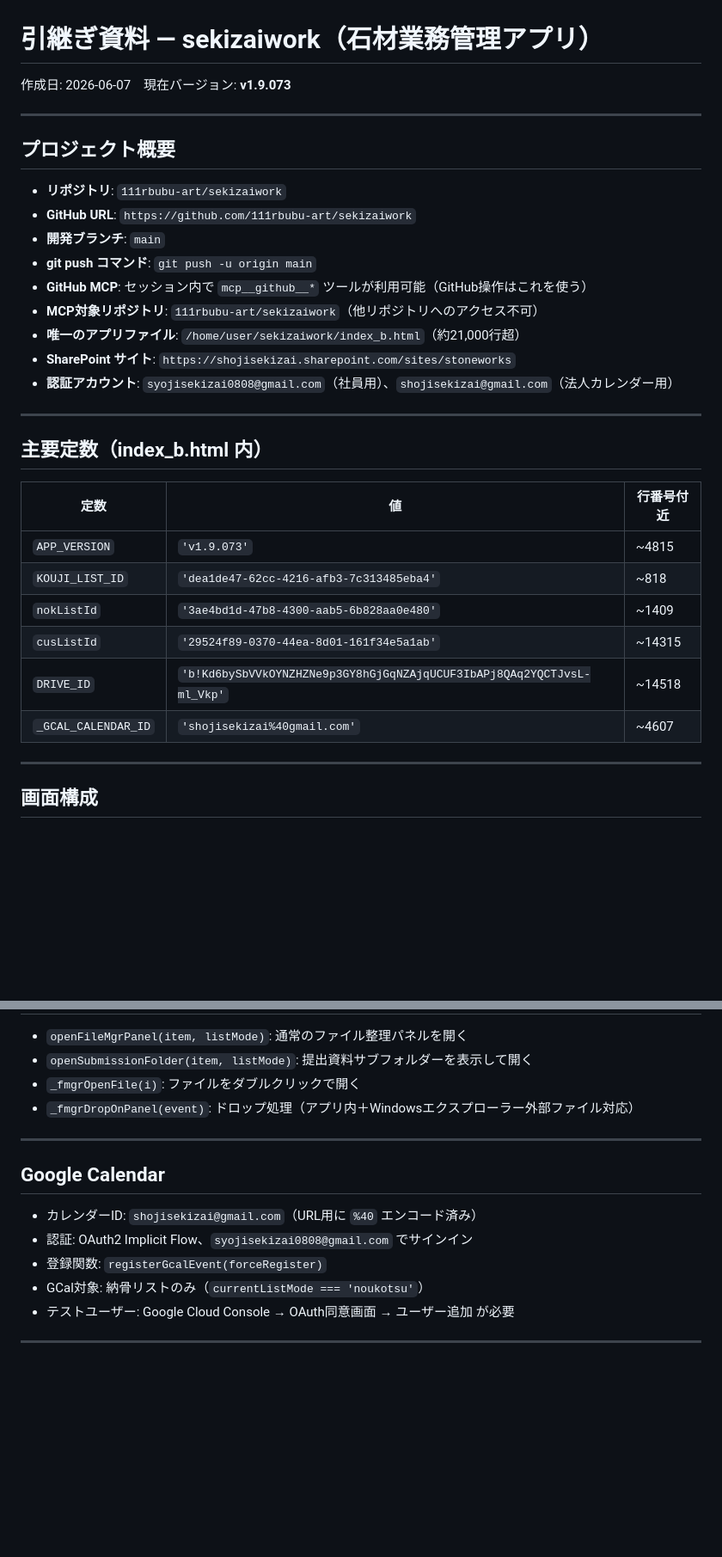
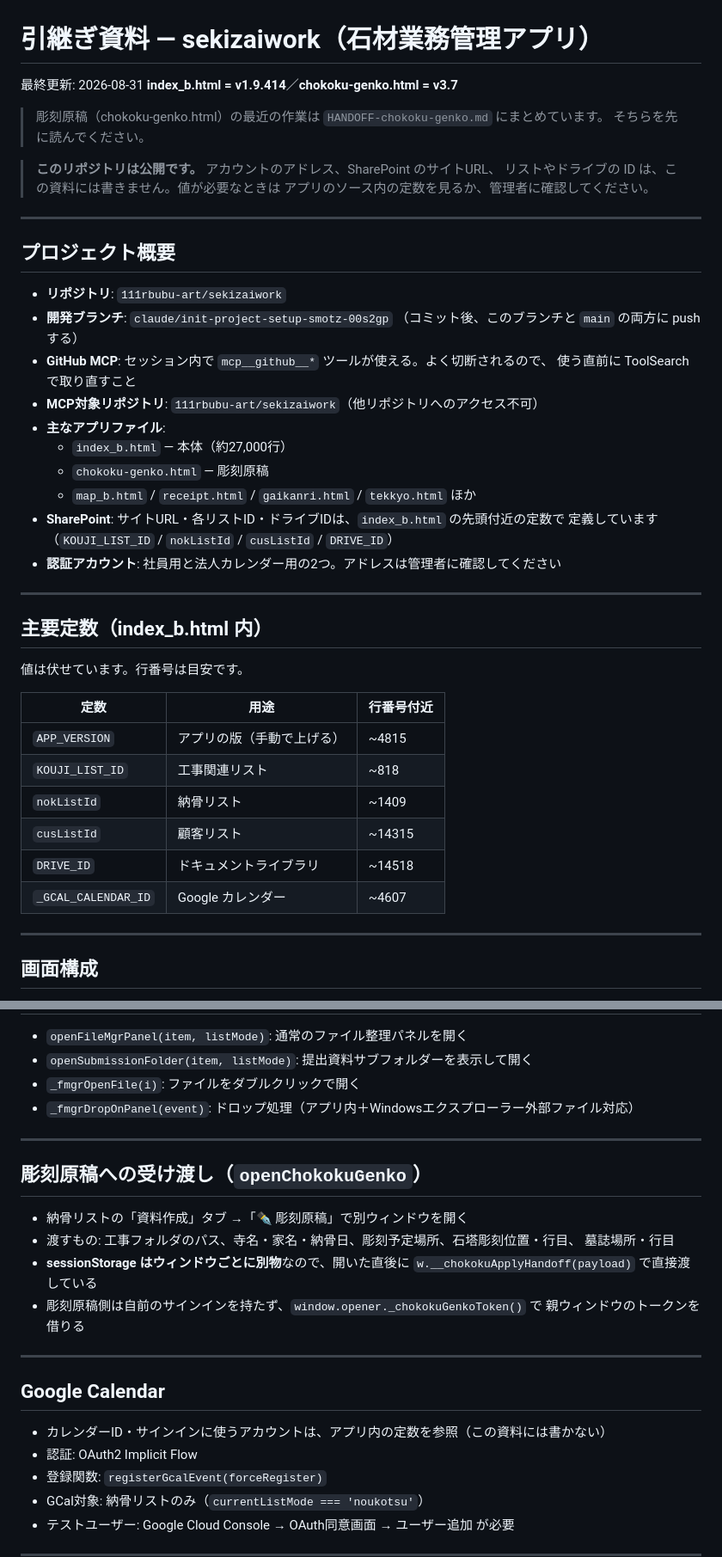
Before and after one commit to 111rbubu-art/sekizaiwork, a Markdown page: HANDOFF.md, 2 parts joined by grey strips. Shown at 86% size. Rendered like a GitHub page; blank space fills up the shorter version.

```diff
--- a/HANDOFF.md
+++ b/HANDOFF.md
@@ -1,32 +1,47 @@
 # 引継ぎ資料 — sekizaiwork（石材業務管理アプリ）
-作成日: 2026-06-07　現在バージョン: **v1.9.073**
+
+最終更新: 2026-08-31
+**index_b.html = v1.9.414**／**chokoku-genko.html = v3.7**
+
+> 彫刻原稿（chokoku-genko.html）の最近の作業は `HANDOFF-chokoku-genko.md` にまとめています。
+> そちらを先に読んでください。
+
+> **このリポジトリは公開です。** アカウントのアドレス、SharePoint のサイトURL、
+> リストやドライブの ID は、この資料には書きません。値が必要なときは
+> アプリのソース内の定数を見るか、管理者に確認してください。
 
 ---
 
 ## プロジェクト概要
 
 - **リポジトリ**: `111rbubu-art/sekizaiwork`
-- **GitHub URL**: `https://github.com/111rbubu-art/sekizaiwork`
-- **開発ブランチ**: `main`
-- **git push コマンド**: `git push -u origin main`
-- **GitHub MCP**: セッション内で `mcp__github__*` ツールが利用可能（GitHub操作はこれを使う）
+- **開発ブランチ**: `claude/init-project-setup-smotz-00s2gp`
+  （コミット後、このブランチと `main` の両方に push する）
+- **GitHub MCP**: セッション内で `mcp__github__*` ツールが使える。よく切断されるので、
+  使う直前に ToolSearch で取り直すこと
 - **MCP対象リポジトリ**: `111rbubu-art/sekizaiwork`（他リポジトリへのアクセス不可）
-- **唯一のアプリファイル**: `/home/user/sekizaiwork/index_b.html`（約21,000行超）
-- **SharePoint サイト**: `https://shojisekizai.sharepoint.com/sites/stoneworks`
-- **認証アカウント**: `syojisekizai0808@gmail.com`（社員用）、`shojisekizai@gmail.com`（法人カレンダー用）
+- **主なアプリファイル**:
+  - `index_b.html` — 本体（約27,000行）
+  - `chokoku-genko.html` — 彫刻原稿
+  - `map_b.html` / `receipt.html` / `gaikanri.html` / `tekkyo.html` ほか
+- **SharePoint**: サイトURL・各リストID・ドライブIDは、`index_b.html` の先頭付近の定数で
+  定義しています（`KOUJI_LIST_ID` / `nokListId` / `cusListId` / `DRIVE_ID`）
+- **認証アカウント**: 社員用と法人カレンダー用の2つ。アドレスは管理者に確認してください
 
 ---
 
 ## 主要定数（index_b.html 内）
 
-| 定数 | 値 | 行番号付近 |
-|------|----|-----------|
-| `APP_VERSION` | `'v1.9.073'` | ~4815 |
-| `KOUJI_LIST_ID` | `'dea1de47-62cc-4216-afb3-7c313485eba4'` | ~818 |
-| `nokListId` | `'3ae4bd1d-47b8-4300-aab5-6b828aa0e480'` | ~1409 |
-| `cusListId` | `'29524f89-0370-44ea-8d01-161f34e5a1ab'` | ~14315 |
-| `DRIVE_ID` | `'b!Kd6bySbVVkOYNZHZNe9p3GY8hGjGqNZAjqUCUF3IbAPj8QAq2YQCTJvsL-ml_Vkp'` | ~14518 |
-| `_GCAL_CALENDAR_ID` | `'shojisekizai%40gmail.com'` | ~4607 |
+値は伏せています。行番号は目安です。
+
+| 定数 | 用途 | 行番号付近 |
+|------|------|-----------|
+| `APP_VERSION` | アプリの版（手動で上げる） | ~4815 |
+| `KOUJI_LIST_ID` | 工事関連リスト | ~818 |
+| `nokListId` | 納骨リスト | ~1409 |
+| `cusListId` | 顧客リスト | ~14315 |
+| `DRIVE_ID` | ドキュメントライブラリ | ~14518 |
+| `_GCAL_CALENDAR_ID` | Google カレンダー | ~4607 |
 
 ---
 
@@ -120,10 +110,22 @@
 
 ---
 
+## 彫刻原稿への受け渡し（`openChokokuGenko`）
+
+- 納骨リストの「資料作成」タブ →「✒️ 彫刻原稿」で別ウィンドウを開く
+- 渡すもの: 工事フォルダのパス、寺名・家名・納骨日、彫刻予定場所、石塔彫刻位置・行目、
+  墓誌場所・行目
+- **sessionStorage はウィンドウごとに別物**なので、開いた直後に
+  `w.__chokokuApplyHandoff(payload)` で直接渡している
+- 彫刻原稿側は自前のサインインを持たず、`window.opener._chokokuGenkoToken()` で
+  親ウィンドウのトークンを借りる
+
+---
+
 ## Google Calendar
 
-- カレンダーID: `shojisekizai@gmail.com`（URL用に `%40` エンコード済み）
-- 認証: OAuth2 Implicit Flow、`syojisekizai0808@gmail.com` でサインイン
+- カレンダーID・サインインに使うアカウントは、アプリ内の定数を参照（この資料には書かない）
+- 認証: OAuth2 Implicit Flow
 - 登録関数: `registerGcalEvent(forceRegister)`
 - GCal対象: 納骨リストのみ（`currentListMode === 'noukotsu'`）
 - テストユーザー: Google Cloud Console → OAuth同意画面 → ユーザー追加 が必要
```
Also changed, not shown: other parts of HANDOFF.md (+29 -29 lines).
